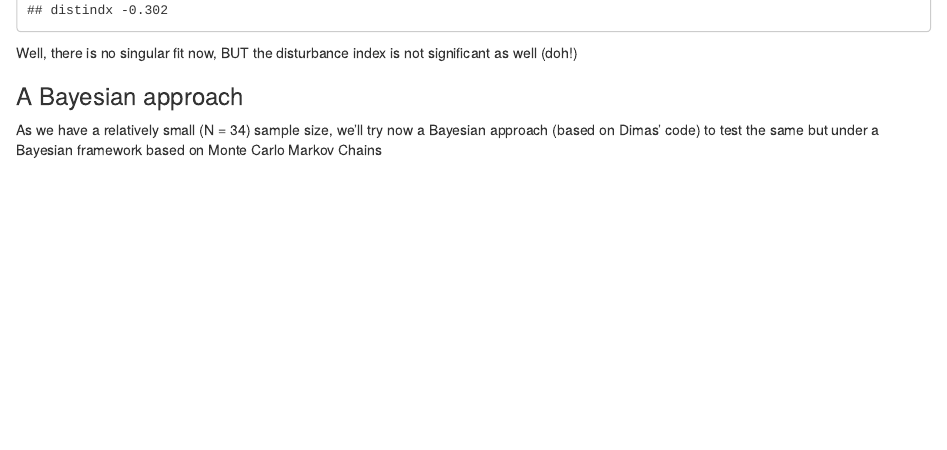
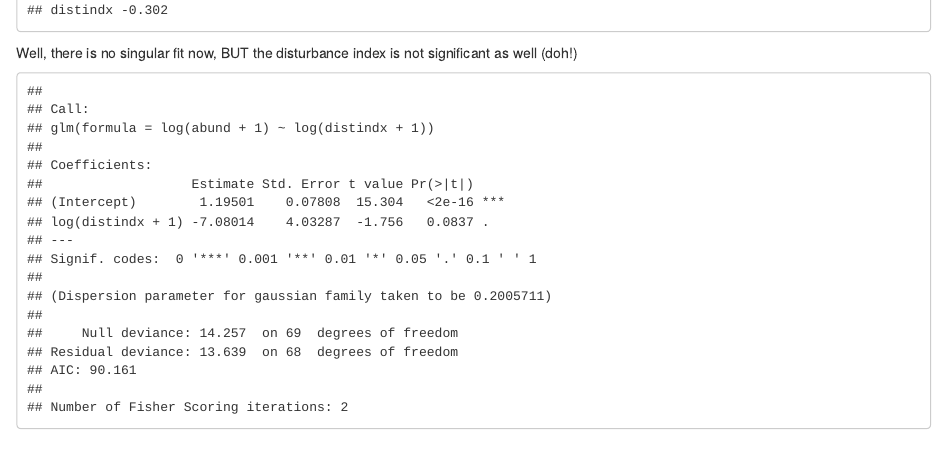
Before and after one commit to lautarovt/Chungungo, an R Markdown document (01-simple models index.Rmd): the page in a window 1100 px wide, from 2580 px down. Rendered offline with R 4.5, knitr and Pandoc, with nearby package versions; some code elsewhere in the file could not run offline.

Commit message:
Code edits

````diff
--- a/01-simple models index.Rmd
+++ b/01-simple models index.Rmd
@@ -82,6 +82,12 @@ summary(mod2, ddf="Kenward-Roger")
 Well, there is no singular fit now, BUT the disturbance index is not significant as well (doh!)
 
 
+```{r models}
+mods<-glm(log(abund+1)~log(distindx+1))
+summary(mods)
+```
+
+
 ### A Bayesian approach
 
 As we have a relatively small (N = 34) sample size, we'll try now a Bayesian approach (based on Dimas' code) to test the same but under a Bayesian framework based on Monte Carlo Markov Chains
````
